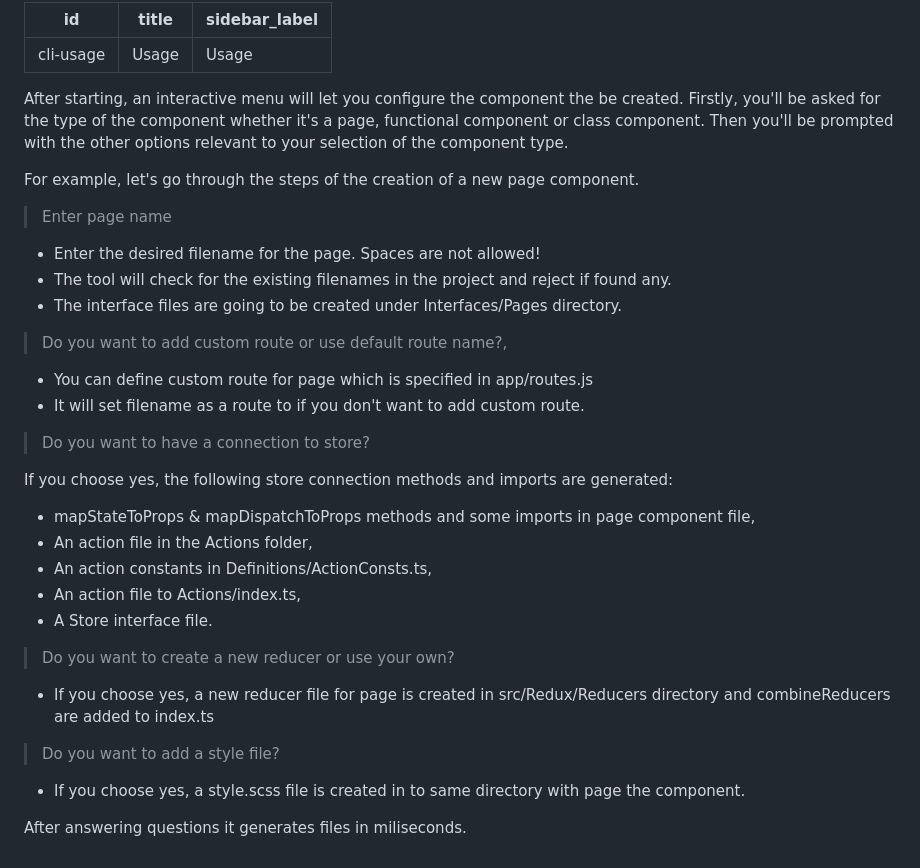
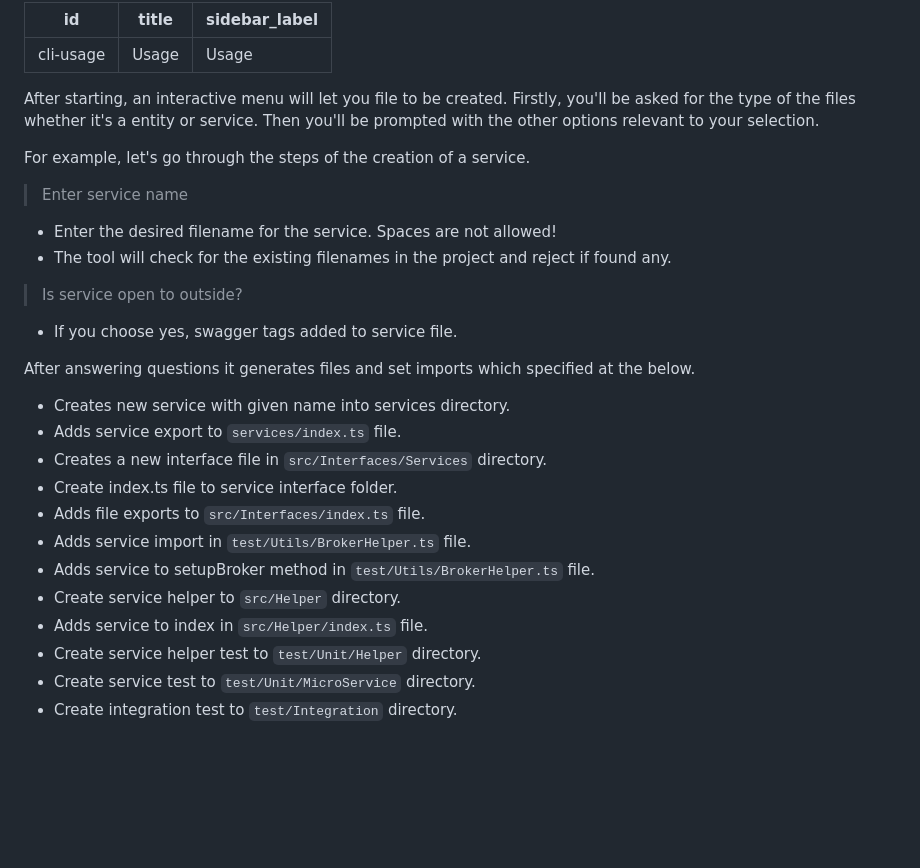
Before and after one commit to pankod/moleculerjs-boilerplate, a Markdown page: documentation/docs/cli-usage.md, the part around the change. Drawn GitHub-style; blank space fills up the shorter version.

Commit message:
Update cli-usage docs

```diff
--- a/documentation/docs/cli-usage.md
+++ b/documentation/docs/cli-usage.md
@@ -5,38 +5,31 @@ sidebar_label: Usage
 ---
 
 
-After starting, an interactive menu will let you configure the component the be created. Firstly, you'll be asked for the type of the component whether it's a page, functional component or class component. Then you'll be prompted with the other options relevant to your selection of the component type.
+After starting, an interactive menu will let you file to be created. Firstly, you'll be asked for the type of the files whether it's a entity or service. Then you'll be prompted with the other options relevant to your selection.
 
-For example, let's go through the steps of the creation of a new page component.
+For example, let's go through the steps of the creation of a service.
 
->Enter page name
+>Enter service name
 
- - Enter the desired filename for the page. Spaces are not allowed!
+ - Enter the desired filename for the service. Spaces are not allowed!
  - The tool will check for the existing filenames in the project and reject if found any.
- - The interface files are going to be created under Interfaces/Pages directory.
 
->Do you want to add custom route or use default route name?,
+>Is service open to outside?
 
-- You can define custom route for page which is specified in app/routes.js
-- It will set filename as a route to if you don't want to add custom route.
-
->Do you want to have a connection to store?
-
-If you choose yes, the following store connection methods and imports are generated:
-
-- mapStateToProps & mapDispatchToProps methods and some imports in page component file,
-- An action file in the Actions folder,
-- An action constants in Definitions/ActionConsts.ts,
-- An action file to Actions/index.ts,
-- A Store interface file.
-
->Do you want to create a new reducer or use your own?
-
-- If you choose yes, a new reducer file for page is created in src/Redux/Reducers directory and combineReducers are added to index.ts
-
->Do you want to add a style file?
-
-- If you choose yes, a style.scss file is created in to same directory with page the component.
+- If you choose yes, swagger tags added to service file.
 
 
-After answering questions it generates files in miliseconds.
+After answering questions it generates files and set imports which specified at the below.
+
+ - Creates new service with given name into services directory.
+ - Adds service export to ``services/index.ts`` file.
+ - Creates a new interface file in `src/Interfaces/Services` directory.
+ - Create index.ts file to service interface folder.
+ - Adds file exports to `src/Interfaces/index.ts` file.
+ - Adds service import in `test/Utils/BrokerHelper.ts` file.
+ - Adds service to setupBroker method in `test/Utils/BrokerHelper.ts` file.
+ - Create service helper to `src/Helper` directory.
+ - Adds service to index in `src/Helper/index.ts` file.
+ - Create service helper test to `test/Unit/Helper` directory.
+ - Create service test to `test/Unit/MicroService` directory.
+ - Create integration test to `test/Integration` directory.
```
Also changed, not shown: documentation/docs/cli-overview.md (+8 -3 lines), documentation/docs/assets/boilerplate-cli.gif (deleted), documentation/docs/assets/cli.gif (added), documentation/docs/assets/routing.png (deleted), documentation/docs/assets/style1.png (deleted), documentation/docs/assets/style2.png (deleted), 1 other file.
